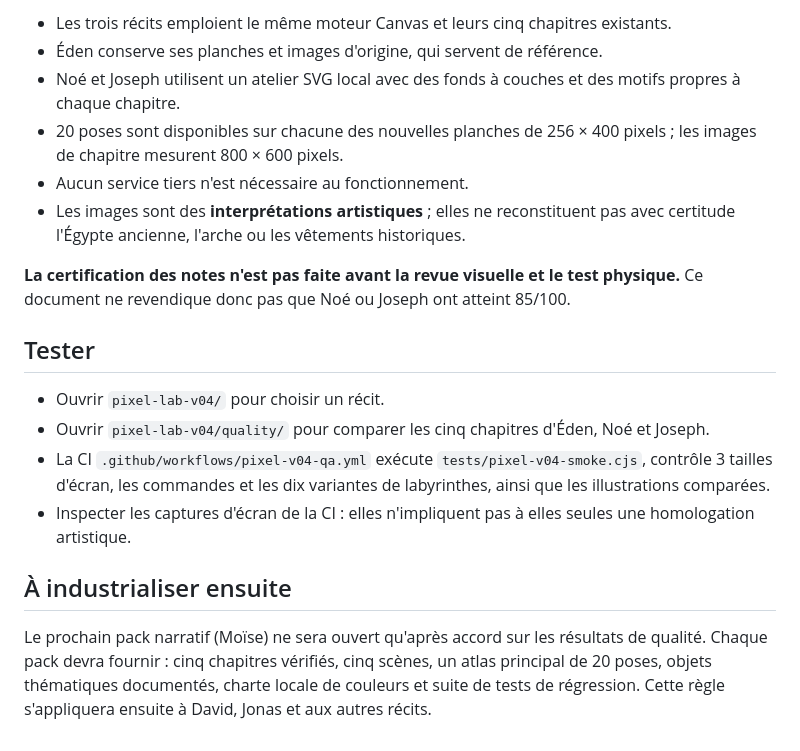
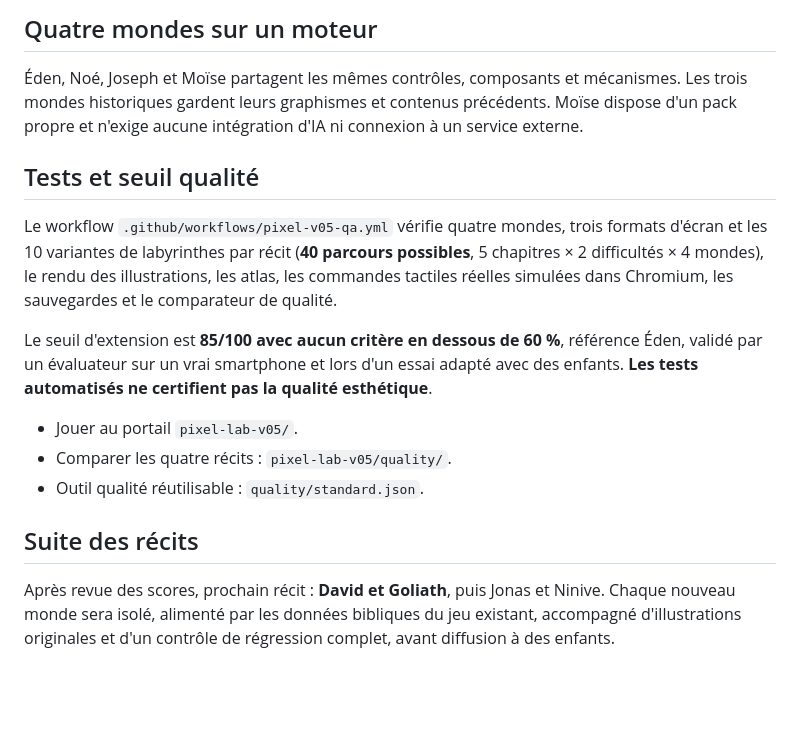
Before and after one commit to estebancaballeroai/elc-foi, a Markdown page: pixel-lab-v05/README.md, the part around one of its changes. GitHub-like rendering; blank space fills up the shorter version.

```diff
--- a/pixel-lab-v05/README.md
+++ b/pixel-lab-v05/README.md
@@ -43,20 +28,18 @@ L'atelier comparateur est disponible à `pixel-lab-v04/quality/`. Les huit crit
 
-- Les trois récits emploient le même moteur Canvas et leurs cinq chapitres existants.
-- Éden conserve ses planches et images d'origine, qui servent de référence.
-- Noé et Joseph utilisent un atelier SVG local avec des fonds à couches et des motifs propres à chaque chapitre.
-- 20 poses sont disponibles sur chacune des nouvelles planches de 256 × 400 pixels ; les images de chapitre mesurent 800 × 600 pixels.
-- Aucun service tiers n'est nécessaire au fonctionnement.
-- Les images sont des **interprétations artistiques** ; elles ne reconstituent pas avec certitude l'Égypte ancienne, l'arche ou les vêtements historiques.
+## Quatre mondes sur un moteur
 
-**La certification des notes n'est pas faite avant la revue visuelle et le test physique.** Ce document ne revendique donc pas que Noé ou Joseph ont atteint 85/100.
+Éden, Noé, Joseph et Moïse partagent les mêmes contrôles, composants et mécanismes. Les trois mondes historiques gardent leurs graphismes et contenus précédents. Moïse dispose d'un pack propre et n'exige aucune intégration d'IA ni connexion à un service externe.
 
-## Tester
+## Tests et seuil qualité
 
-- Ouvrir `pixel-lab-v04/` pour choisir un récit.
-- Ouvrir `pixel-lab-v04/quality/` pour comparer les cinq chapitres d'Éden, Noé et Joseph.
-- La CI `.github/workflows/pixel-v04-qa.yml` exécute `tests/pixel-v04-smoke.cjs`, contrôle 3 tailles d'écran, les commandes et les dix variantes de labyrinthes, ainsi que les illustrations comparées.
-- Inspecter les captures d'écran de la CI : elles n'impliquent pas à elles seules une homologation artistique.
+Le workflow `.github/workflows/pixel-v05-qa.yml` vérifie quatre mondes, trois formats d'écran et les 10 variantes de labyrinthes par récit (**40 parcours possibles**, 5 chapitres × 2 difficultés × 4 mondes), le rendu des illustrations, les atlas, les commandes tactiles réelles simulées dans Chromium, les sauvegardes et le comparateur de qualité.
 
-## À industrialiser ensuite
+Le seuil d'extension est **85/100 avec aucun critère en dessous de 60 %**, référence Éden, validé par un évaluateur sur un vrai smartphone et lors d'un essai adapté avec des enfants. **Les tests automatisés ne certifient pas la qualité esthétique**.
 
-Le prochain pack narratif (Moïse) ne sera ouvert qu'après accord sur les résultats de qualité. Chaque pack devra fournir : cinq chapitres vérifiés, cinq scènes, un atlas principal de 20 poses, objets thématiques documentés, charte locale de couleurs et suite de tests de régression. Cette règle s'appliquera ensuite à David, Jonas et aux autres récits.
+- Jouer au portail `pixel-lab-v05/`.
+- Comparer les quatre récits : `pixel-lab-v05/quality/`.
+- Outil qualité réutilisable : `quality/standard.json`.
+
+## Suite des récits
+
+Après revue des scores, prochain récit : **David et Goliath**, puis Jonas et Ninive. Chaque nouveau monde sera isolé, alimenté par les données bibliques du jeu existant, accompagné d'illustrations originales et d'un contrôle de régression complet, avant diffusion à des enfants.
```
Also changed, not shown: other parts of pixel-lab-v05/README.md (+17 -32 lines).
